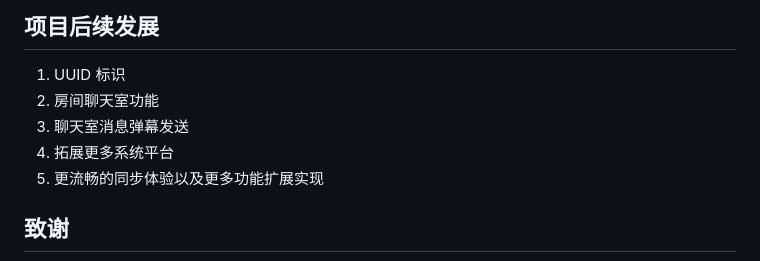
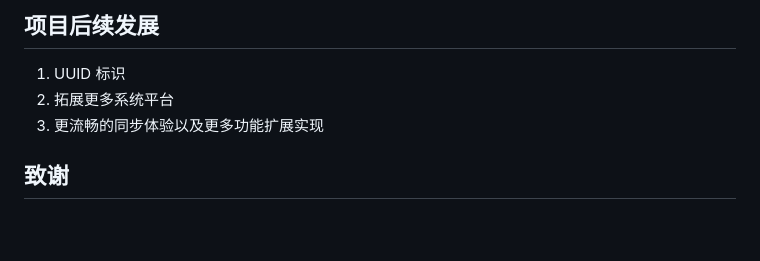
Before and after one commit to Nobri6039/Nobplaypot, a Markdown page: README.zh-CN.md, the part around one of its changes. Rendered like a GitHub page; blank space fills up the shorter version.

```diff
--- a/README.zh-CN.md
+++ b/README.zh-CN.md
@@ -210,10 +215,8 @@ Nobplaypot/
 ## 项目后续发展
 
 1. UUID 标识
-2. 房间聊天室功能
-3. 聊天室消息弹幕发送
-4. 拓展更多系统平台
-5. 更流畅的同步体验以及更多功能扩展实现
+2. 拓展更多系统平台
+3. 更流畅的同步体验以及更多功能扩展实现
 
 ## 致谢
 
```
Also changed, not shown: other parts of README.zh-CN.md (+11 -6 lines), README.md (+13 -10 lines), screenshots/danmaku_fullscreen_scaled.png (added), screenshots/settings_tab_chat.png (added), 1 other file.
